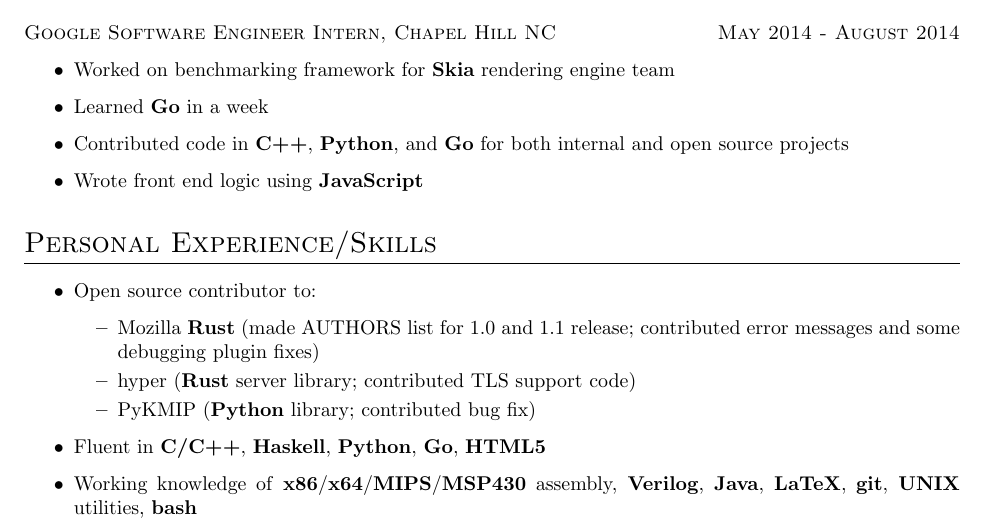
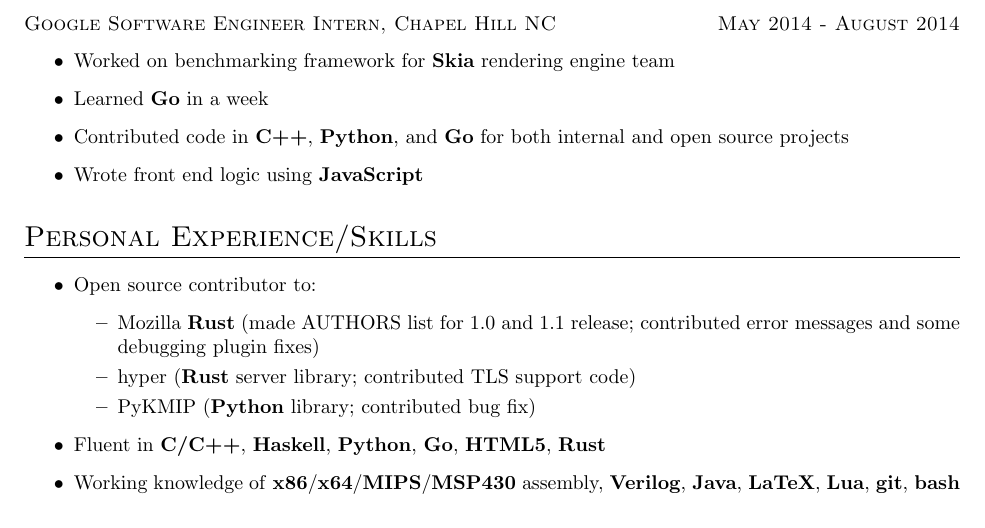
Before and after one commit to cactorium/resume, a LaTeX CV (resume-KelvinLy-software.tex): part of the page, cut so that both start at the same text. Compiled offline with pdfLaTeX; a LaTeX package or settings file that is missing is left out.

Commit message:
Some reordering

```diff
--- a/resume-KelvinLy-software.tex
+++ b/resume-KelvinLy-software.tex
@@ -49,8 +49,9 @@
 		\item PyKMIP (\textbf{Python} library; contributed bug fix)
 	\end{itemize}
 	\item Fluent in \textbf{C/C++}, \textbf{Haskell}, \textbf{Python},
-		\textbf{Go}, \textbf{HTML5}
+		\textbf{Go}, \textbf{HTML5}, \textbf{Rust}
 	\item Working knowledge of \textbf{x86}/\textbf{x64}/\textbf{MIPS}/\textbf{MSP430} assembly,
-		\textbf{Verilog}, \textbf{Java}, \textbf{LaTeX}, \textbf{git}, \textbf{UNIX} utilities, \textbf{bash}
+		\textbf{Verilog}, \textbf{Java}, \textbf{LaTeX},
+		\textbf{Lua}, \textbf{git}, \textbf{bash}
 \end{itemize}
 \end{document}
```
